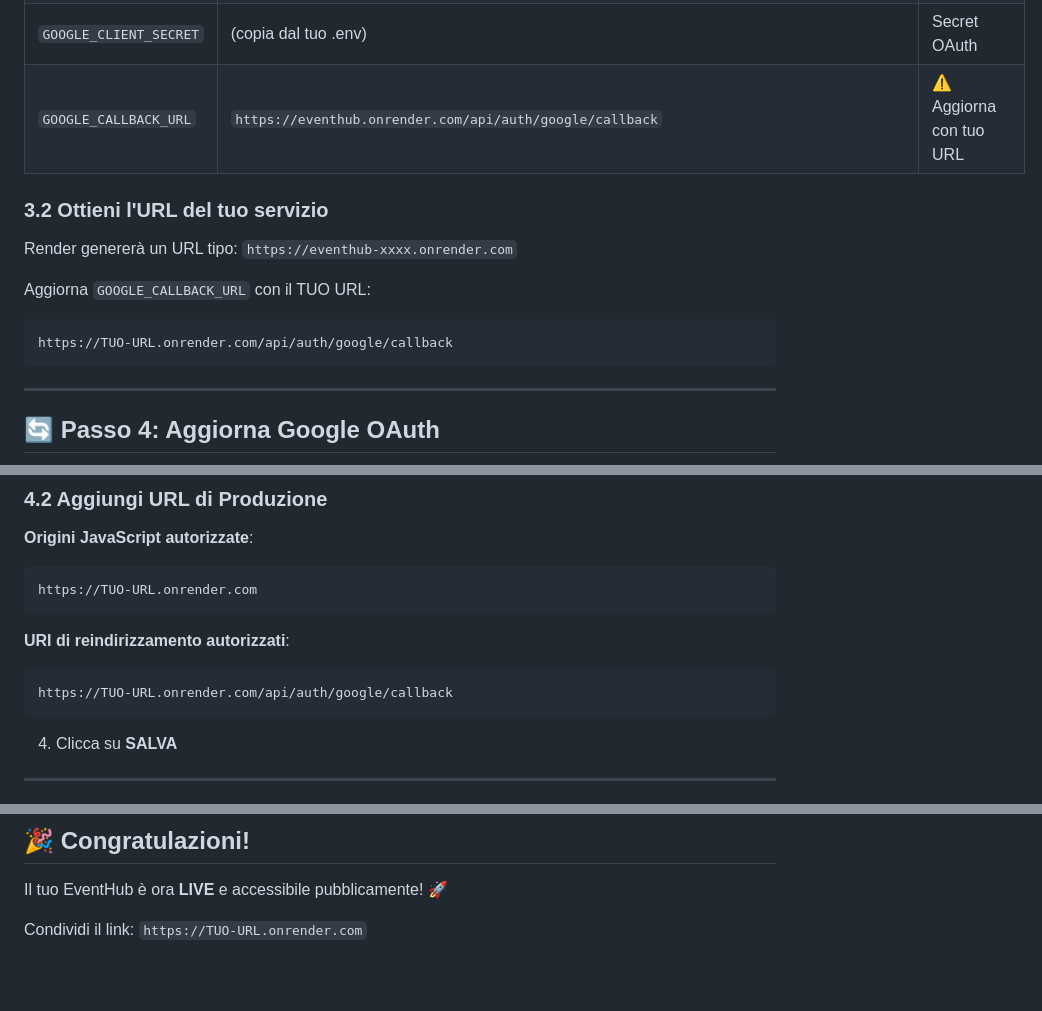
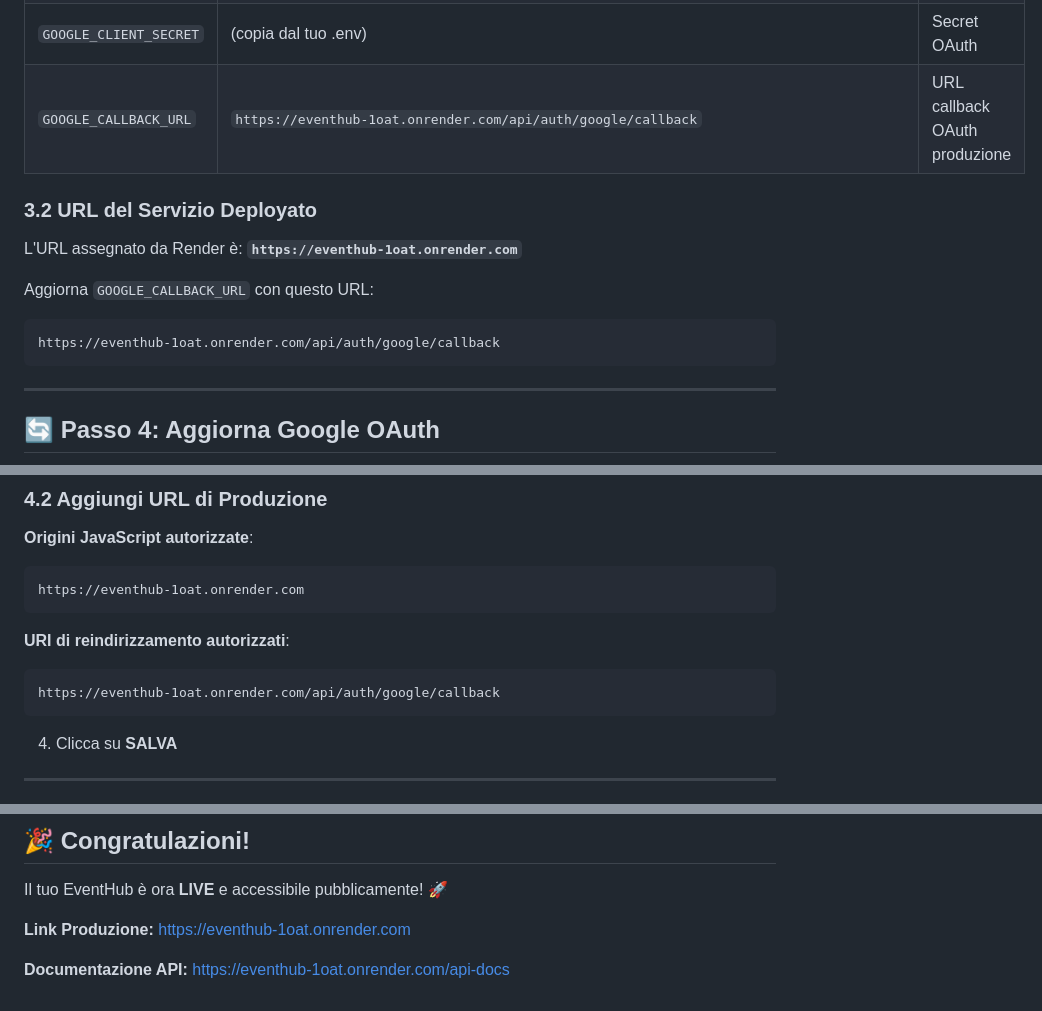
Before and after one commit to andreaG-student-its24/EventHub, a Markdown page: DEPLOY_RENDER.md, 3 parts joined by grey strips. Rendered like a GitHub page; blank space fills up the shorter version.

````diff
--- a/DEPLOY_RENDER.md
+++ b/DEPLOY_RENDER.md
@@ -74,15 +74,15 @@ Nella sezione **Environment**, clicca su **Add Environment Variable** per ognuna
 | `EMAIL_PASSWORD` | (copia dal tuo .env) | Password app Gmail |
 | `GOOGLE_CLIENT_ID` | (copia dal tuo .env) | Client ID OAuth |
 | `GOOGLE_CLIENT_SECRET` | (copia dal tuo .env) | Secret OAuth |
-| `GOOGLE_CALLBACK_URL` | `https://eventhub.onrender.com/api/auth/google/callback` | ⚠️ Aggiorna con tuo URL |
+| `GOOGLE_CALLBACK_URL` | `https://eventhub-1oat.onrender.com/api/auth/google/callback` | URL callback OAuth produzione |
 
-### 3.2 Ottieni l'URL del tuo servizio
+### 3.2 URL del Servizio Deployato
 
-Render genererà un URL tipo: `https://eventhub-xxxx.onrender.com`
+L'URL assegnato da Render è: **`https://eventhub-1oat.onrender.com`**
 
-Aggiorna `GOOGLE_CALLBACK_URL` con il TUO URL:
+Aggiorna `GOOGLE_CALLBACK_URL` con questo URL:
 ```
-https://TUO-URL.onrender.com/api/auth/google/callback
+https://eventhub-1oat.onrender.com/api/auth/google/callback
 ```
 
 ---
@@ -99,12 +99,12 @@ https://TUO-URL.onrender.com/api/auth/google/callback
 
 **Origini JavaScript autorizzate**:
 ```
-https://TUO-URL.onrender.com
+https://eventhub-1oat.onrender.com
 ```
 
 **URI di reindirizzamento autorizzati**:
 ```
-https://TUO-URL.onrender.com/api/auth/google/callback
+https://eventhub-1oat.onrender.com/api/auth/google/callback
 ```
 
 4. Clicca su **SALVA**
@@ -285,4 +285,6 @@ Prima di considerare il deploy completo:
 
 Il tuo EventHub è ora **LIVE** e accessibile pubblicamente! 🚀
 
-Condividi il link: `https://TUO-URL.onrender.com`
+**Link Produzione:** https://eventhub-1oat.onrender.com
+
+**Documentazione API:** https://eventhub-1oat.onrender.com/api-docs
````
Also changed, not shown: other parts of DEPLOY_RENDER.md (+2 -2 lines), DEPLOY_CHECKLIST.md (+10 -10 lines), README.md (+69 -3 lines).
